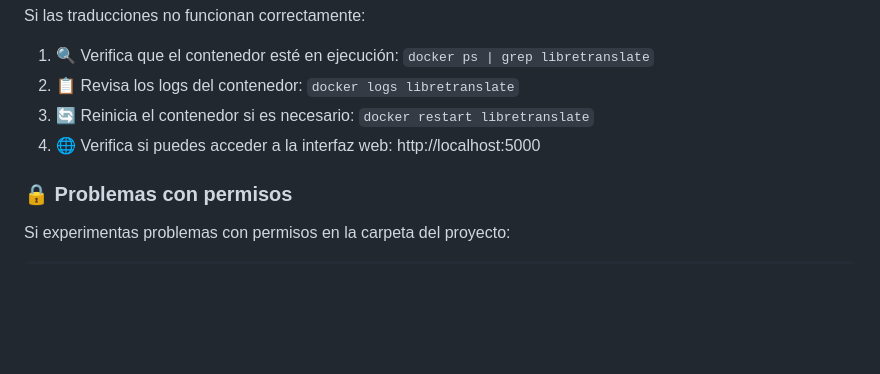
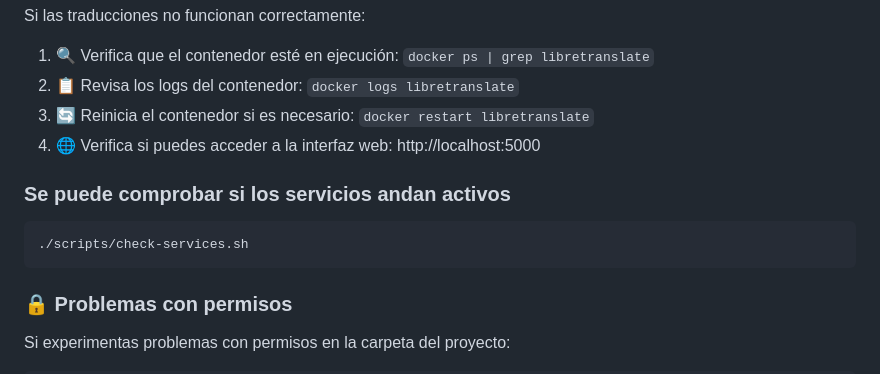
Before and after one commit to DanieelJP/triviality-project, a Markdown page: README.md, the part around the change. Drawn GitHub-style; blank space fills up the shorter version.

````diff
--- a/README.md
+++ b/README.md
@@ -208,6 +208,11 @@ Si las traducciones no funcionan correctamente:
 3. 🔄 Reinicia el contenedor si es necesario: `docker restart libretranslate`
 4. 🌐 Verifica si puedes acceder a la interfaz web: http://localhost:5000
 
+### Se puede comprobar si los servicios andan activos
+```bash
+./scripts/check-services.sh
+```
+
 ### 🔒 Problemas con permisos
 Si experimentas problemas con permisos en la carpeta del proyecto:
 
````
